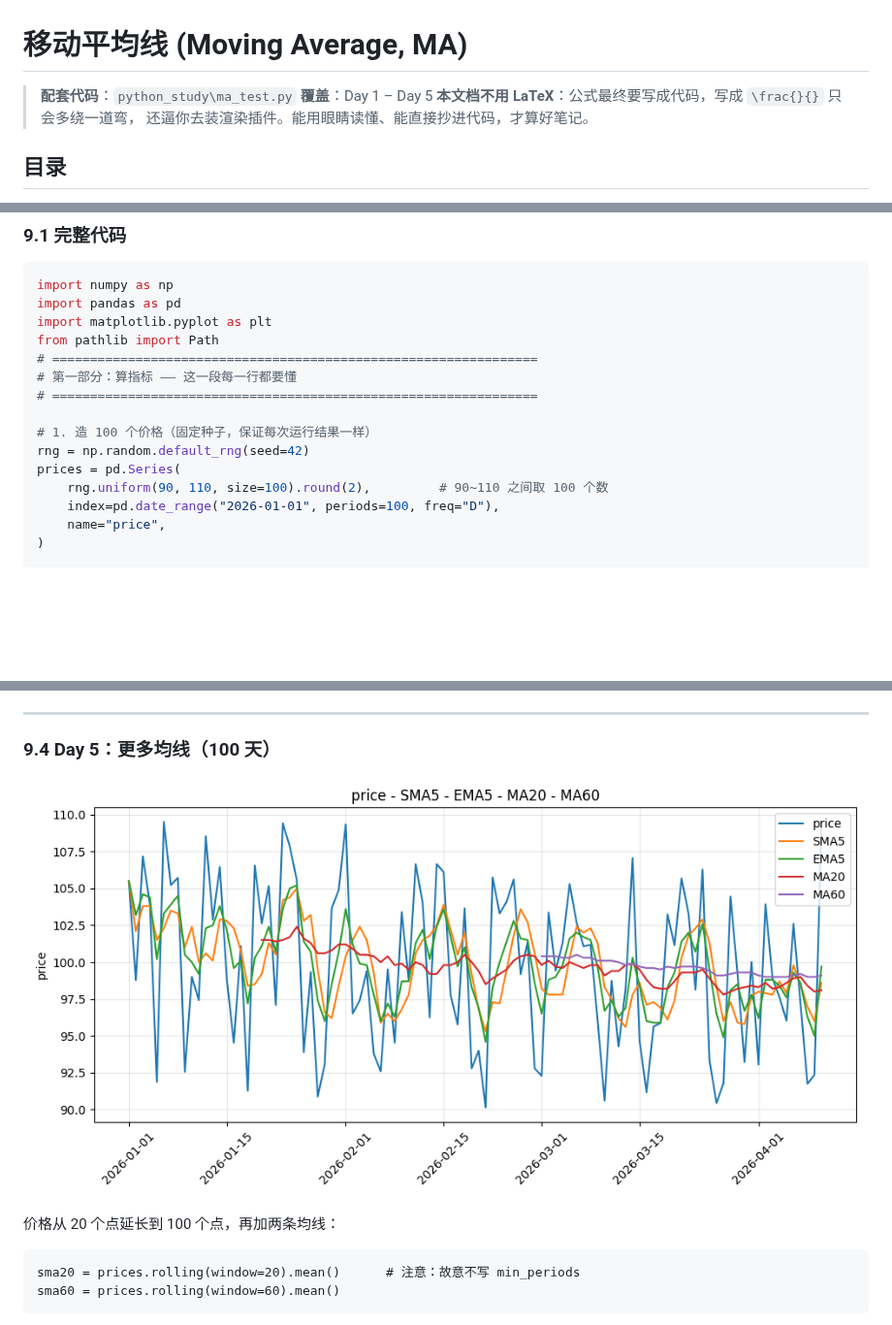
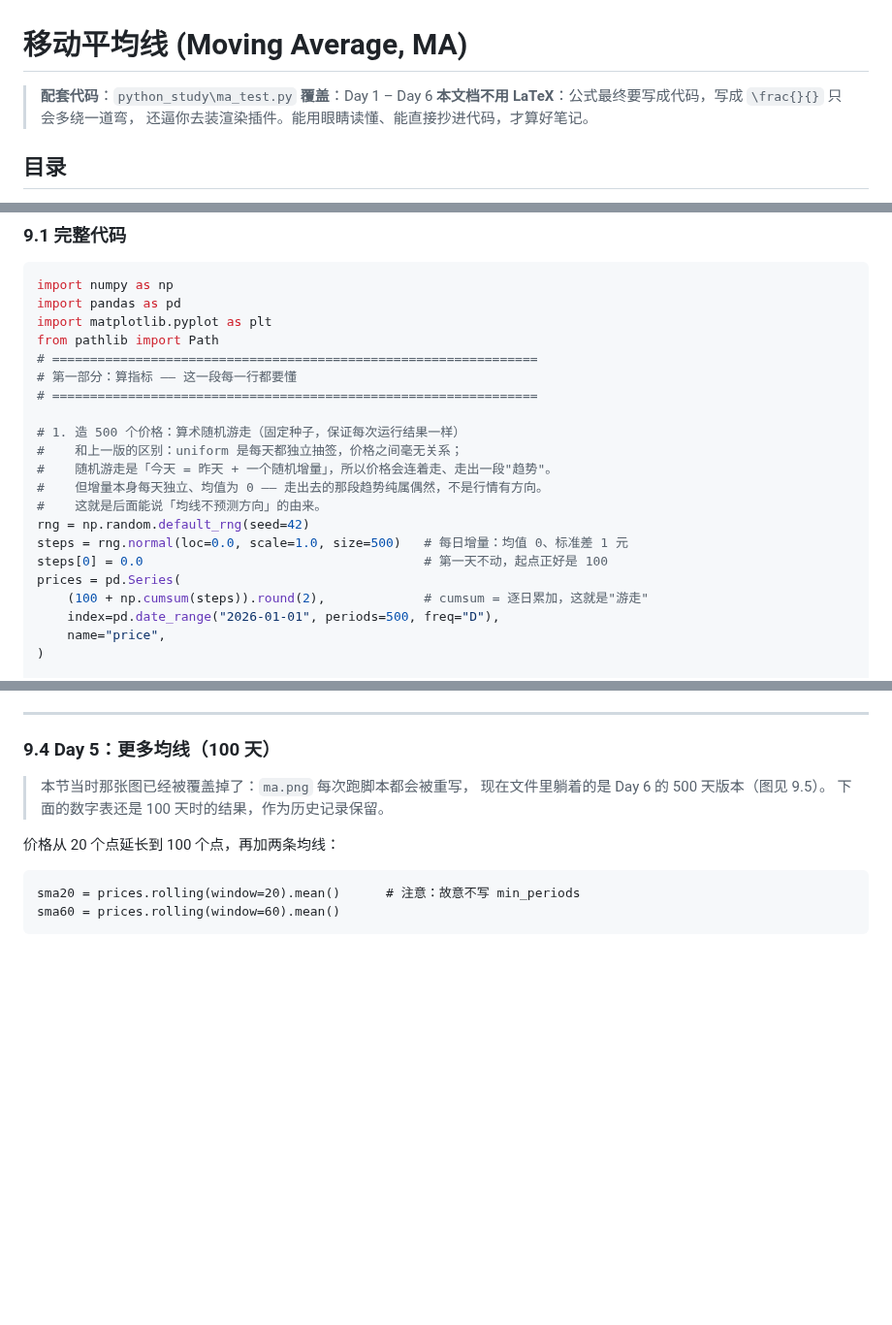
Before and after one commit to Forwardblue/quant_finance_study, a Markdown page: 知识库/01_核心概念/移动平均线.md, 3 parts joined by grey strips. Shown at 97% size. Rendered like a GitHub page; pictures changed too: python_study/ma.png; blank space fills up the shorter version.

```diff
--- a/知识库/01_核心概念/移动平均线.md
+++ b/知识库/01_核心概念/移动平均线.md
@@ -1,7 +1,7 @@
 # 移动平均线 (Moving Average, MA)
 
 > **配套代码**：`python_study\ma_test.py`
-> **覆盖**：Day 1 – Day 5
+> **覆盖**：Day 1 – Day 6
 > **本文档不用 LaTeX**：公式最终要写成代码，写成 `\frac{}{}` 只会多绕一道弯，
 > 还逼你去装渲染插件。能用眼睛读懂、能直接抄进代码，才算好笔记。
 
@@ -229,11 +229,17 @@ from pathlib import Path
 # 第一部分：算指标 —— 这一段每一行都要懂
 # ================================================================
 
-# 1. 造 100 个价格（固定种子，保证每次运行结果一样）
+# 1. 造 500 个价格：算术随机游走（固定种子，保证每次运行结果一样）
+#    和上一版的区别：uniform 是每天都独立抽签，价格之间毫无关系；
+#    随机游走是「今天 = 昨天 + 一个随机增量」，所以价格会连着走、走出一段"趋势"。
+#    但增量本身每天独立、均值为 0 —— 走出去的那段趋势纯属偶然，不是行情有方向。
+#    这就是后面能说「均线不预测方向」的由来。
 rng = np.random.default_rng(seed=42)
+steps = rng.normal(loc=0.0, scale=1.0, size=500)   # 每日增量：均值 0、标准差 1 元
+steps[0] = 0.0                                     # 第一天不动，起点正好是 100
 prices = pd.Series(
-    rng.uniform(90, 110, size=100).round(2),         # 90~110 之间取 100 个数
-    index=pd.date_range("2026-01-01", periods=100, freq="D"),
+    (100 + np.cumsum(steps)).round(2),             # cumsum = 逐日累加，这就是"游走"
+    index=pd.date_range("2026-01-01", periods=500, freq="D"),
     name="price",
 )
 
@@ -376,7 +383,9 @@ sma 的波动相对来说比较平稳，看的是近五天的综合平均价格
 
 ### 9.4 Day 5：更多均线（100 天）
 
-![price - SMA5 - EMA5 - MA20 - MA60](../../python_study/ma.png)
+> 本节当时那张图已经被覆盖掉了：`ma.png` 每次跑脚本都会被重写，
+> 现在文件里躺着的是 Day 6 的 500 天版本（图见 9.5）。
+> 下面的数字表还是 100 天时的结果，作为历史记录保留。
 
 价格从 20 个点延长到 100 个点，再加两条均线：
 
```
Also changed, not shown: other parts of 知识库/01_核心概念/移动平均线.md (+112 -47 lines), 学习日志.md (+7 -0 lines), 1 other file.
